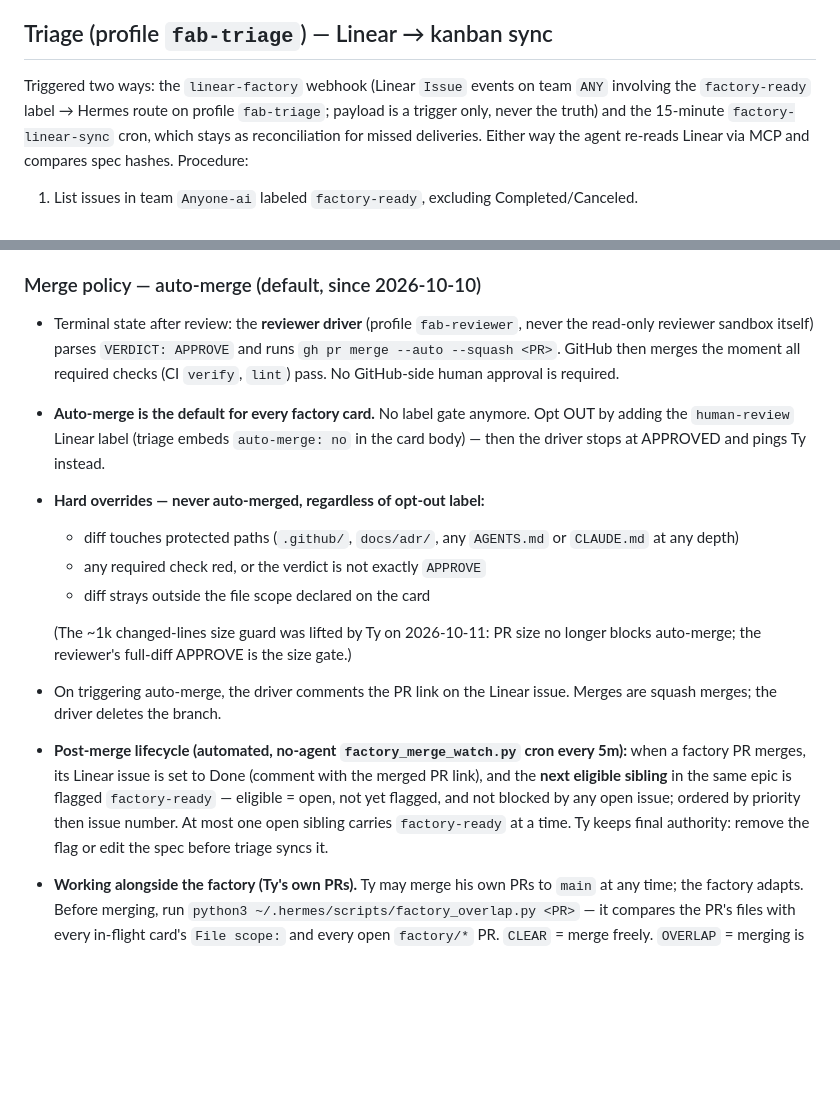
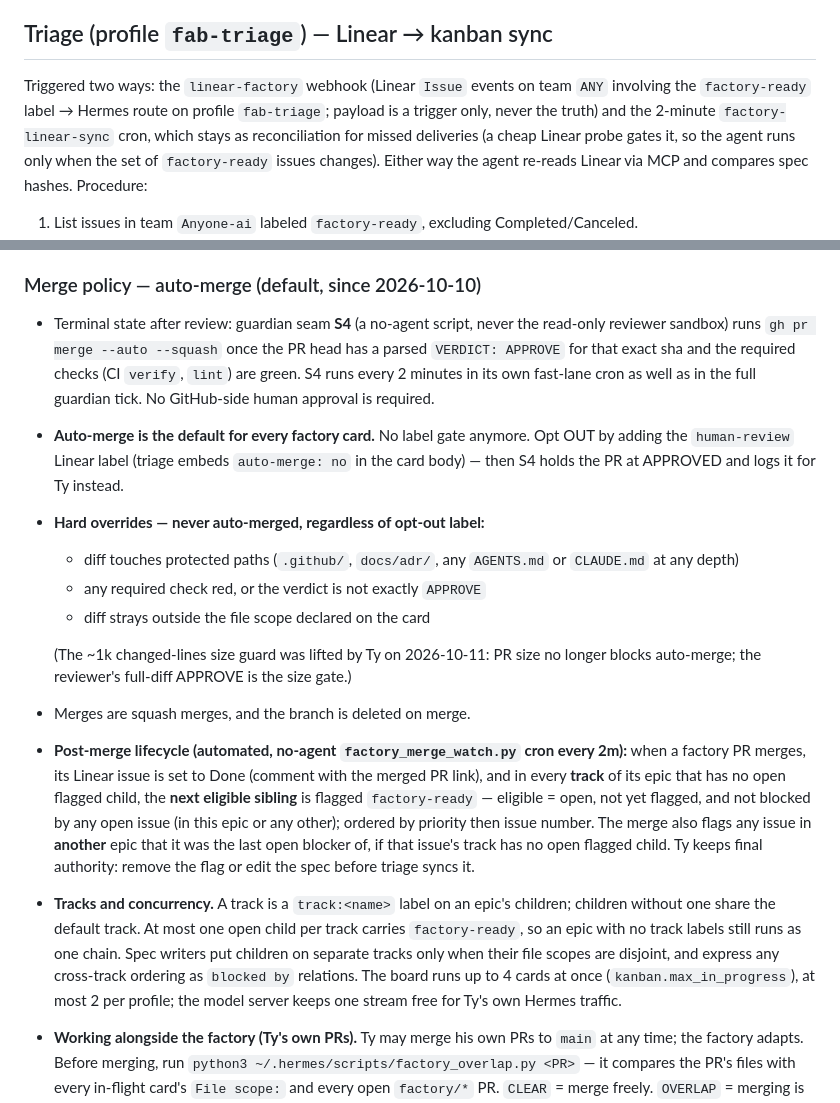
Before and after one commit to tdoan35/fabric, a Markdown page: AGENTS.md, 2 parts joined by grey strips. GitHub-like rendering; blank space fills up the shorter version.

Commit message:
docs(agents): factory auto-merge via guardian S4, per-track flagging, 4-card concurrency (#40)
AGENTS.md described the factory as of 2026-10-10. Since 2026-10-12:
- guardian S4 (2-minute fast lane) requests auto-merge, not a reviewer driver;
- merge watch runs every 2m, flags one open child per track:<name> label,
  honours blockers in other epics and flags cross-epic dependents;
- triage cron runs every 2m behind a cheap probe;
- the board runs up to 4 cards at once, at most 2 per profile.

Co-authored-by: Claude Opus 5.5 <noreply@anthropic.com>

```diff
--- a/AGENTS.md
+++ b/AGENTS.md
@@ -23,7 +23,7 @@ The factory plan (roles, budgets, ladder) lives at `/home/ty/fabric-factory-plan
 
 ## Triage (profile `fab-triage`) — Linear → kanban sync
 
-Triggered two ways: the `linear-factory` webhook (Linear `Issue` events on team `ANY` involving the `factory-ready` label → Hermes route on profile `fab-triage`; payload is a trigger only, never the truth) and the 15-minute `factory-linear-sync` cron, which stays as reconciliation for missed deliveries. Either way the agent re-reads Linear via MCP and compares spec hashes. Procedure:
+Triggered two ways: the `linear-factory` webhook (Linear `Issue` events on team `ANY` involving the `factory-ready` label → Hermes route on profile `fab-triage`; payload is a trigger only, never the truth) and the 2-minute `factory-linear-sync` cron, which stays as reconciliation for missed deliveries (a cheap Linear probe gates it, so the agent runs only when the set of `factory-ready` issues changes). Either way the agent re-reads Linear via MCP and compares spec hashes. Procedure:
 
 1. List issues in team `Anyone-ai` labeled `factory-ready`, excluding Completed/Canceled.
 2. For each: check the `fabric` board for a live card. Create with `--idempotency-key <LINEAR-ID>` (e.g. `ANY-42`) — the key dedupes; never create a second card for the same issue.
@@ -46,16 +46,17 @@ A card whose spec says `TDD: required` lists its test cases with IDs (e.g. `R3.4
 
 ### Merge policy — auto-merge (default, since 2026-10-10)
 
-- Terminal state after review: the **reviewer driver** (profile `fab-reviewer`, never the read-only reviewer sandbox itself) parses `VERDICT: APPROVE` and runs `gh pr merge --auto --squash <PR>`. GitHub then merges the moment all required checks (CI `verify`, `lint`) pass. No GitHub-side human approval is required.
-- **Auto-merge is the default for every factory card.** No label gate anymore. Opt OUT by adding the `human-review` Linear label (triage embeds `auto-merge: no` in the card body) — then the driver stops at APPROVED and pings Ty instead.
+- Terminal state after review: guardian seam **S4** (a no-agent script, never the read-only reviewer sandbox) runs `gh pr merge --auto --squash` once the PR head has a parsed `VERDICT: APPROVE` for that exact sha and the required checks (CI `verify`, `lint`) are green. S4 runs every 2 minutes in its own fast-lane cron as well as in the full guardian tick. No GitHub-side human approval is required.
+- **Auto-merge is the default for every factory card.** No label gate anymore. Opt OUT by adding the `human-review` Linear label (triage embeds `auto-merge: no` in the card body) — then S4 holds the PR at APPROVED and logs it for Ty instead.
 - **Hard overrides — never auto-merged, regardless of opt-out label:**
   - diff touches protected paths (`.github/`, `docs/adr/`, any `AGENTS.md` or `CLAUDE.md` at any depth)
   - any required check red, or the verdict is not exactly `APPROVE`
   - diff strays outside the file scope declared on the card
 
   (The ~1k changed-lines size guard was lifted by Ty on 2026-10-11: PR size no longer blocks auto-merge; the reviewer's full-diff APPROVE is the size gate.)
-- On triggering auto-merge, the driver comments the PR link on the Linear issue. Merges are squash merges; the driver deletes the branch.
-- **Post-merge lifecycle (automated, no-agent `factory_merge_watch.py` cron every 5m):** when a factory PR merges, its Linear issue is set to Done (comment with the merged PR link), and the **next eligible sibling** in the same epic is flagged `factory-ready` — eligible = open, not yet flagged, and not blocked by any open issue; ordered by priority then issue number. At most one open sibling carries `factory-ready` at a time. Ty keeps final authority: remove the flag or edit the spec before triage syncs it.
+- Merges are squash merges, and the branch is deleted on merge.
+- **Post-merge lifecycle (automated, no-agent `factory_merge_watch.py` cron every 2m):** when a factory PR merges, its Linear issue is set to Done (comment with the merged PR link), and in every **track** of its epic that has no open flagged child, the **next eligible sibling** is flagged `factory-ready` — eligible = open, not yet flagged, and not blocked by any open issue (in this epic or any other); ordered by priority then issue number. The merge also flags any issue in **another** epic that it was the last open blocker of, if that issue's track has no open flagged child. Ty keeps final authority: remove the flag or edit the spec before triage syncs it.
+- **Tracks and concurrency.** A track is a `track:<name>` label on an epic's children; children without one share the default track. At most one open child per track carries `factory-ready`, so an epic with no track labels still runs as one chain. Spec writers put children on separate tracks only when their file scopes are disjoint, and express any cross-track ordering as `blocked by` relations. The board runs up to 4 cards at once (`kanban.max_in_progress`), at most 2 per profile; the model server keeps one stream free for Ty's own Hermes traffic.
 - **Working alongside the factory (Ty's own PRs).** Ty may merge his own PRs to `main` at any time; the factory adapts. Before merging, run `python3 ~/.hermes/scripts/factory_overlap.py <PR>` — it compares the PR's files with every in-flight card's `File scope:` and every open `factory/*` PR. `CLEAR` = merge freely. `OVERLAP` = merging is still allowed but costs the factory PR a re-review or a conflict pass; alternatively wait for that card to land first. `main` is strict-protected, so every merge leaves open factory PRs BEHIND; guardian seam **S9** (10m) merges `main` into them via update-branch (merge, never rebase — the reviewed commit stays an ancestor):
   - incoming `main` files disjoint from the PR's files and no shared config (`.github/`, `.storybook/`, `package*.json`, tsconfig/vite/vitest/eslint config) → the review verdict carries forward to the new head (recorded in `~/.hermes/factory/branch-sync.json`); auto-merge proceeds once CI is green on it.
   - overlap or shared config → auto-merge is disabled before the update and a `REVIEW … (post-sync)` card is created for the new head.
```
